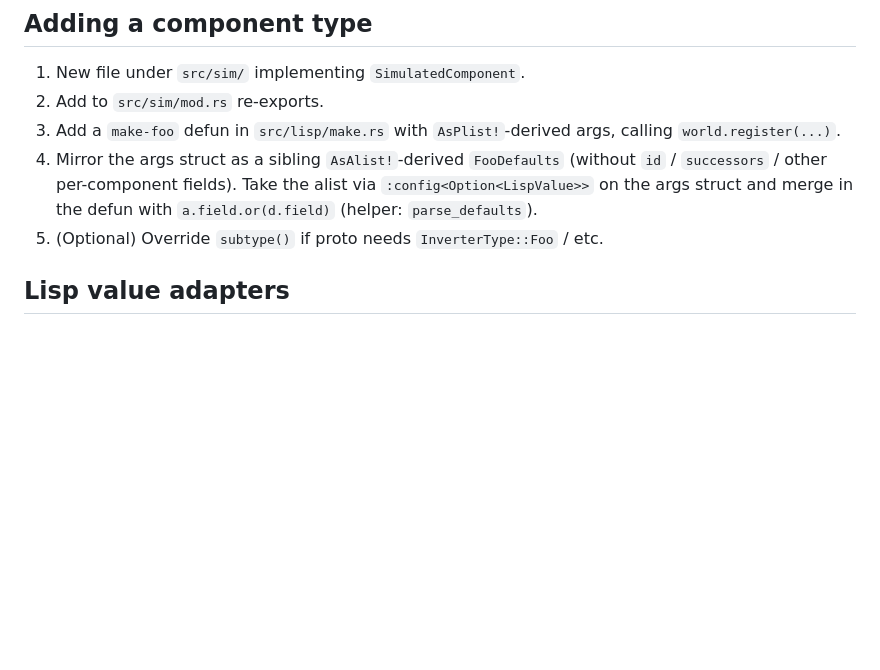
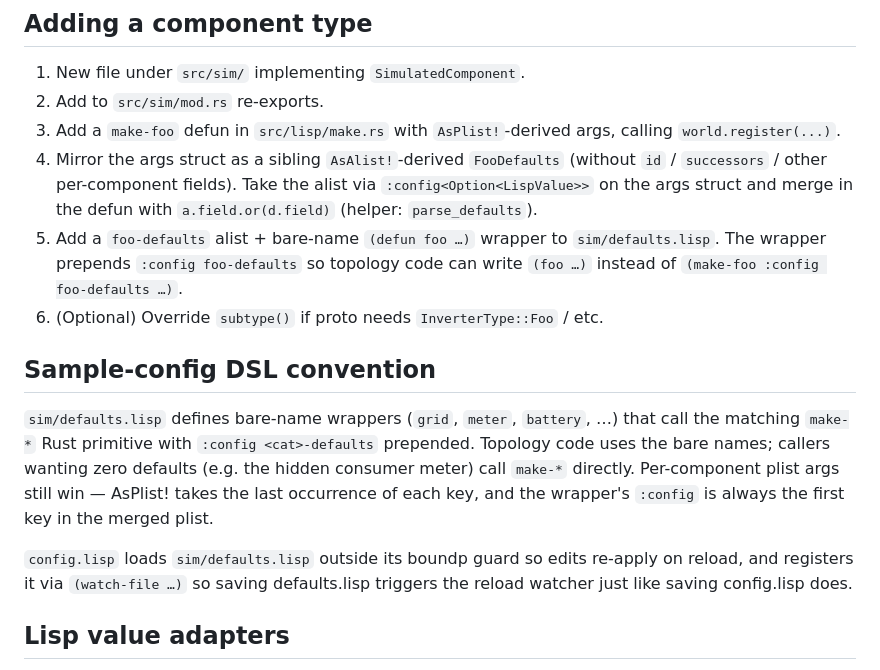
Before and after one commit to shsms/switchyard, a Markdown page: CLAUDE.md, the part around the change. GitHub-like rendering; blank space fills up the shorter version.

Commit message:
PLAN + CLAUDE: document defaults.lisp DSL + watch-file convention
CLAUDE.md grows step 5 in the "Adding a component type" recipe (add
the matching defaults alist + bare-name wrapper in defaults.lisp) and
a new "Sample-config DSL convention" section explaining the
bare-name-vs-`make-*` split.

PLAN.md's functional-parity blurb extends the per-category-defaults
mention to call out the bare-name DSL and `(watch-file …)`.

```diff
--- a/CLAUDE.md
+++ b/CLAUDE.md
@@ -85,7 +85,26 @@ in config.lisp). swctl points there by default; override with `--addr`.
    (without `id` / `successors` / other per-component fields). Take the
    alist via `:config<Option<LispValue>>` on the args struct and merge
    in the defun with `a.field.or(d.field)` (helper: `parse_defaults`).
-5. (Optional) Override `subtype()` if proto needs `InverterType::Foo` / etc.
+5. Add a `foo-defaults` alist + bare-name `(defun foo …)` wrapper to
+   `sim/defaults.lisp`. The wrapper prepends `:config foo-defaults` so
+   topology code can write `(foo …)` instead of `(make-foo :config
+   foo-defaults …)`.
+6. (Optional) Override `subtype()` if proto needs `InverterType::Foo` / etc.
+
+## Sample-config DSL convention
+
+`sim/defaults.lisp` defines bare-name wrappers (`grid`, `meter`,
+`battery`, …) that call the matching `make-*` Rust primitive with
+`:config <cat>-defaults` prepended. Topology code uses the bare names;
+callers wanting zero defaults (e.g. the hidden consumer meter) call
+`make-*` directly. Per-component plist args still win — AsPlist! takes
+the last occurrence of each key, and the wrapper's `:config` is
+always the first key in the merged plist.
+
+`config.lisp` loads `sim/defaults.lisp` outside its boundp guard so
+edits re-apply on reload, and registers it via `(watch-file …)` so
+saving defaults.lisp triggers the reload watcher just like saving
+config.lisp does.
 
 ## Lisp value adapters
 
```
Also changed, not shown: PLAN.md (+6 -3 lines).
